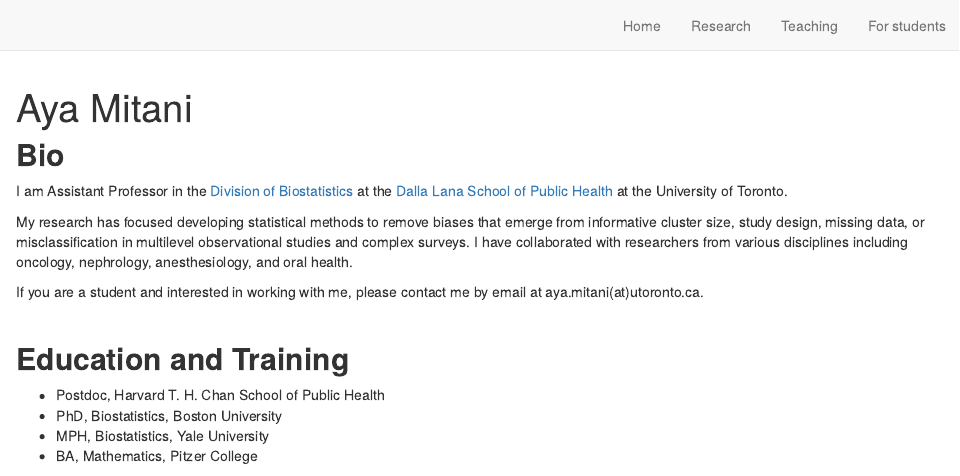
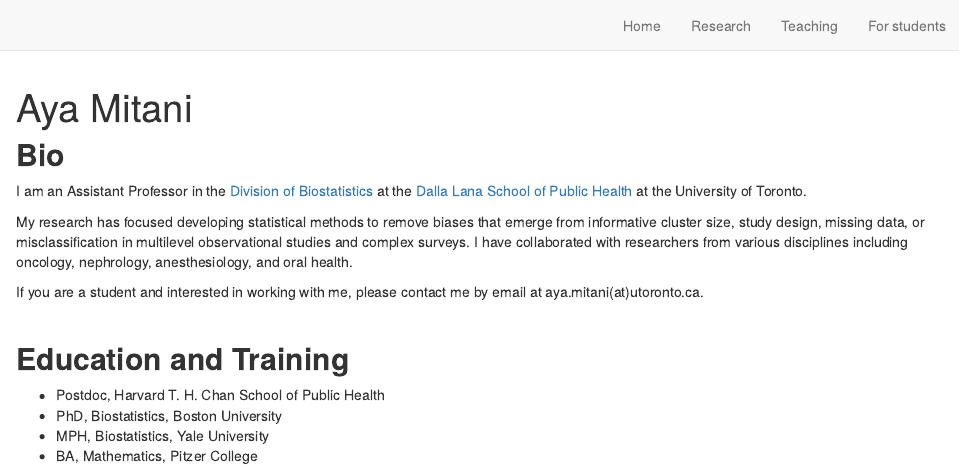
Before and after one commit to ayamitani/aya-website, an R Markdown document (index.Rmd): the page in a window 1100 px wide, from its top. Rendered offline with R 4.5, knitr and Pandoc, with nearby package versions; drawn as R Markdown's standard HTML page in place of the format the file asks for.

Commit message:
fixed index

```diff
--- a/index.Rmd
+++ b/index.Rmd
@@ -16,7 +16,7 @@ site: distill::distill_website
 
 ## **Bio**
 
-I am Assistant Professor in the [Division of Biostatistics](https://www.dlsph.utoronto.ca/division/biostatistics/) at the [Dalla Lana School of Public Health](https://www.dlsph.utoronto.ca/) at the University of Toronto.
+I am an Assistant Professor in the [Division of Biostatistics](https://www.dlsph.utoronto.ca/division/biostatistics/) at the [Dalla Lana School of Public Health](https://www.dlsph.utoronto.ca/) at the University of Toronto.
 
 My research has focused developing statistical methods to remove biases that emerge from informative cluster size, study design, missing data, or misclassification in multilevel observational studies and complex surveys. I have collaborated with researchers from various disciplines including oncology, nephrology, anesthesiology, and oral health.
 
```
Also changed, not shown: 1 other file.
